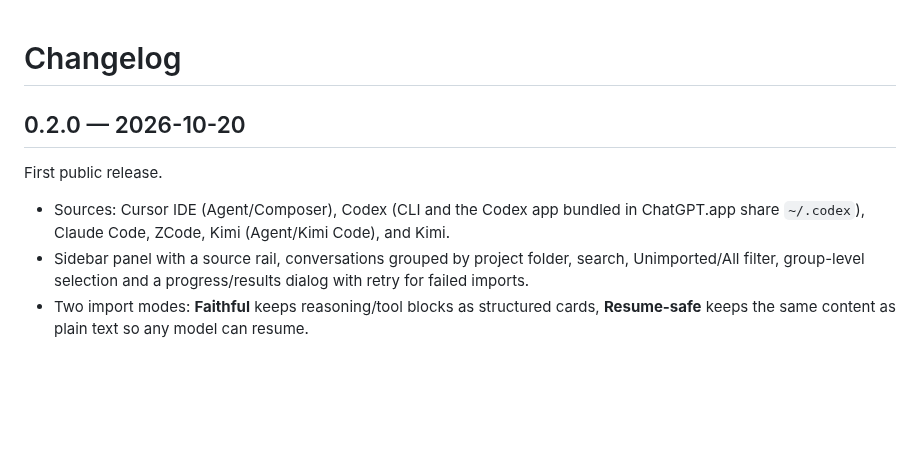
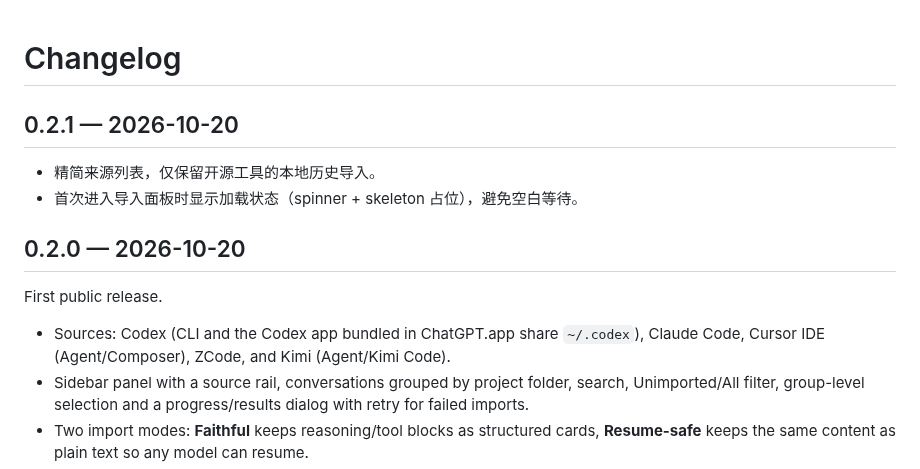
Before and after one commit to howtomakeaname/dsh-agent-session-import, a Markdown page: CHANGELOG.md, the part around the change. Drawn GitHub-style; blank space fills up the shorter version.

```diff
--- a/CHANGELOG.md
+++ b/CHANGELOG.md
@@ -1,12 +1,17 @@
 # Changelog
+
+## 0.2.1 — 2026-10-20
+
+- 精简来源列表，仅保留开源工具的本地历史导入。
+- 首次进入导入面板时显示加载状态（spinner + skeleton 占位），避免空白等待。
 
 ## 0.2.0 — 2026-10-20
 
 First public release.
 
-- Sources: Cursor IDE (Agent/Composer), Codex (CLI and the Codex app bundled in
-  ChatGPT.app share `~/.codex`), Claude Code, ZCode, Kimi (Agent/Kimi Code),
-  and Kimi.
+- Sources: Codex (CLI and the Codex app bundled in ChatGPT.app share
+  `~/.codex`), Claude Code, Cursor IDE (Agent/Composer), ZCode, and Kimi
+  (Agent/Kimi Code).
 - Sidebar panel with a source rail, conversations grouped by project folder,
   search, Unimported/All filter, group-level selection and a progress/results
   dialog with retry for failed imports.
```
Also changed, not shown: README.md (+2 -2 lines), docs/adding-provider.md (+7 -6 lines), docs/screenshots/import-panel.png, 2 other files.
